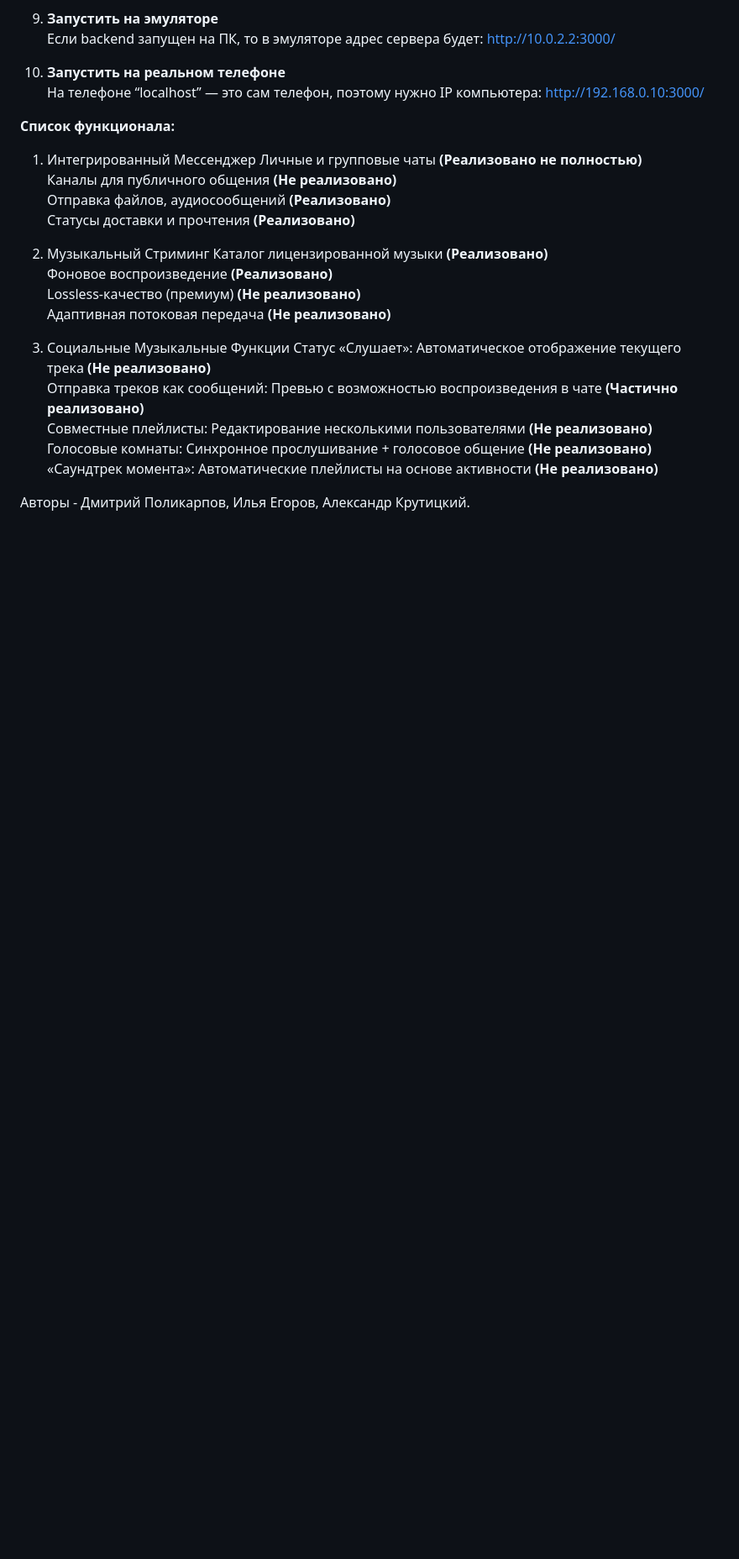
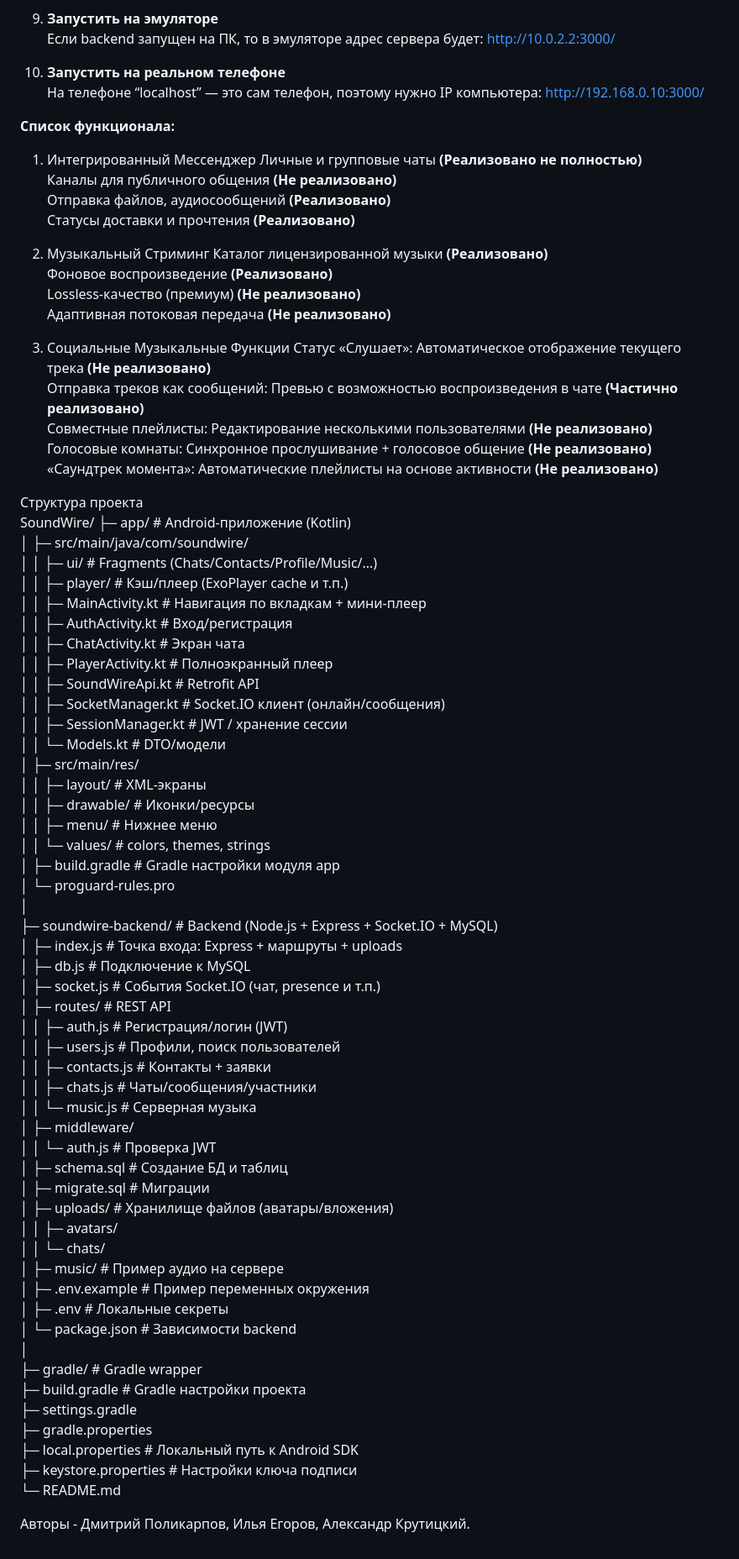
Before and after one commit to Normopathy/SoundWire, a Markdown page: README.md, the part around the change. Shown: that part at 84% size. GitHub-like rendering; blank space fills up the shorter version.

```diff
--- a/README.md
+++ b/README.md
@@ -77,4 +77,57 @@ Lossless-качество (премиум) **(Не реализовано)** <br
 Голосовые комнаты: Синхронное прослушивание + голосовое общение **(Не реализовано)** <br>
 «Саундтрек момента»: Автоматические плейлисты на основе активности **(Не реализовано)** <br>
 
+Структура проекта <br>
+SoundWire/
+├─ app/                         # Android-приложение (Kotlin) <br>
+│  ├─ src/main/java/com/soundwire/ <br>
+│  │  ├─ ui/                    # Fragments (Chats/Contacts/Profile/Music/…) <br>
+│  │  ├─ player/                # Кэш/плеер (ExoPlayer cache и т.п.) <br>
+│  │  ├─ MainActivity.kt         # Навигация по вкладкам + мини-плеер <br>
+│  │  ├─ AuthActivity.kt         # Вход/регистрация <br>
+│  │  ├─ ChatActivity.kt         # Экран чата <br>
+│  │  ├─ PlayerActivity.kt       # Полноэкранный плеер <br>
+│  │  ├─ SoundWireApi.kt         # Retrofit API <br>
+│  │  ├─ SocketManager.kt        # Socket.IO клиент (онлайн/сообщения) <br>
+│  │  ├─ SessionManager.kt       # JWT / хранение сессии <br>
+│  │  └─ Models.kt               # DTO/модели <br>
+│  ├─ src/main/res/ <br>
+│  │  ├─ layout/                 # XML-экраны <br>
+│  │  ├─ drawable/               # Иконки/ресурсы <br>
+│  │  ├─ menu/                   # Нижнее меню <br>
+│  │  └─ values/                 # colors, themes, strings <br>
+│  ├─ build.gradle               # Gradle настройки модуля app <br>
+│  └─ proguard-rules.pro <br>
+│ <br>
+├─ soundwire-backend/            # Backend (Node.js + Express + Socket.IO + MySQL) <br>
+│  ├─ index.js                   # Точка входа: Express + маршруты + uploads <br>
+│  ├─ db.js                      # Подключение к MySQL <br>
+│  ├─ socket.js                  # События Socket.IO (чат, presence и т.п.) <br>
+│  ├─ routes/                    # REST API <br>
+│  │  ├─ auth.js                 # Регистрация/логин (JWT) <br>
+│  │  ├─ users.js                # Профили, поиск пользователей <br>
+│  │  ├─ contacts.js             # Контакты + заявки <br>
+│  │  ├─ chats.js                # Чаты/сообщения/участники <br>
+│  │  └─ music.js                # Серверная музыка <br>
+│  ├─ middleware/ <br>
+│  │  └─ auth.js                 # Проверка JWT <br>
+│  ├─ schema.sql                 # Создание БД и таблиц <br>
+│  ├─ migrate.sql                # Миграции <br>
+│  ├─ uploads/                   # Хранилище файлов (аватары/вложения) <br>
+│  │  ├─ avatars/ <br>
+│  │  └─ chats/ <br>
+│  ├─ music/                     # Пример аудио на сервере <br>
+│  ├─ .env.example               # Пример переменных окружения <br>
+│  ├─ .env                       # Локальные секреты <br>
+│  └─ package.json               # Зависимости backend <br>
+│ <br>
+├─ gradle/                       # Gradle wrapper <br>
+├─ build.gradle                  # Gradle настройки проекта <br>
+├─ settings.gradle <br>
+├─ gradle.properties <br>
+├─ local.properties              # Локальный путь к Android SDK <br>
+├─ keystore.properties           # Настройки ключа подписи <br>
+└─ README.md <br>
+
+
 Авторы - Дмитрий Поликарпов, Илья Егоров, Александр Крутицкий.
```
